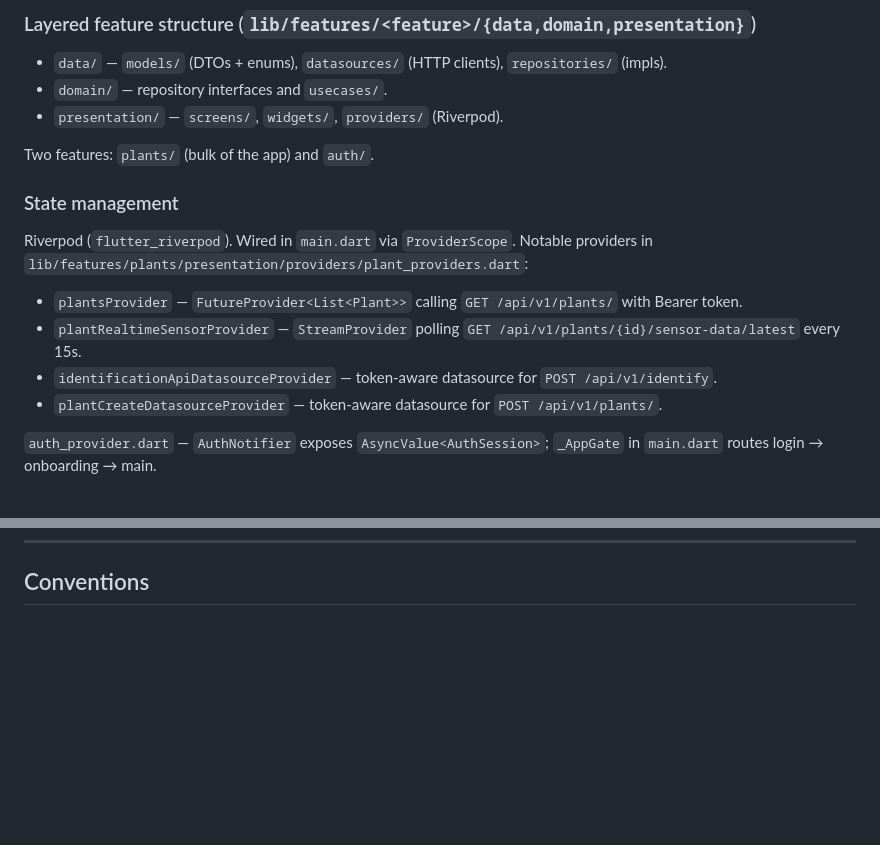
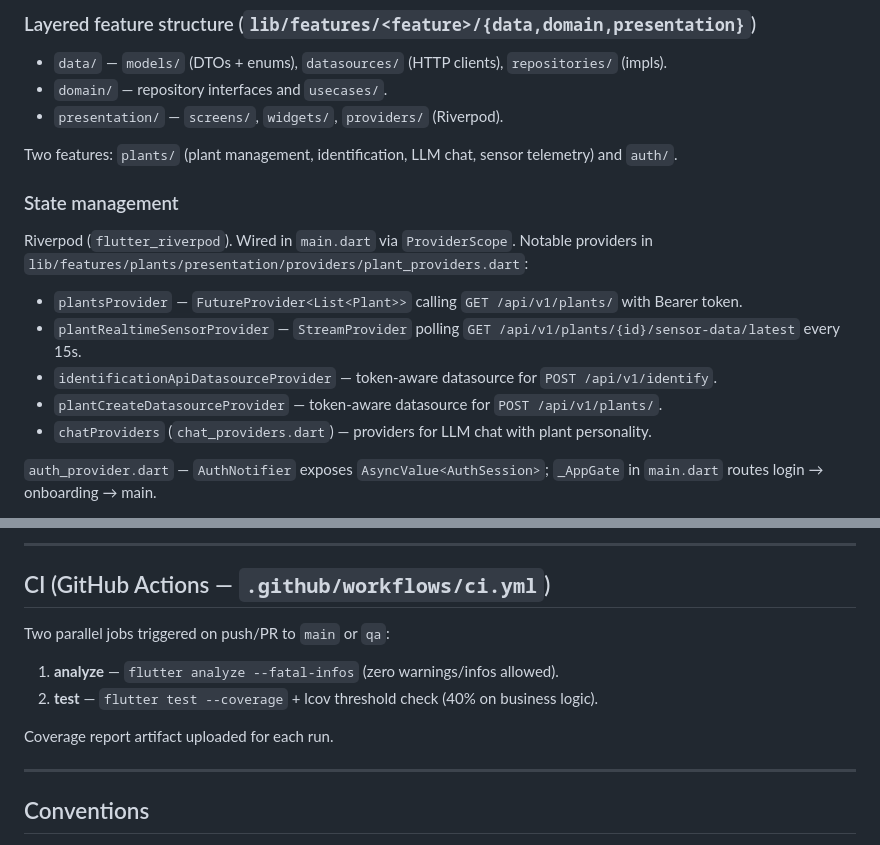
Before and after one commit to WhiteRabbitCoder/FrontendGossipGarden, a Markdown page: CLAUDE.md, 2 parts joined by grey strips. GitHub-like rendering; blank space fills up the shorter version.

```diff
--- a/CLAUDE.md
+++ b/CLAUDE.md
@@ -76,7 +76,7 @@ FIREBASE_AUTH_DOMAIN=...      # optional
 - `domain/` — repository interfaces and `usecases/`.
 - `presentation/` — `screens/`, `widgets/`, `providers/` (Riverpod).
 
-Two features: `plants/` (bulk of the app) and `auth/`.
+Two features: `plants/` (plant management, identification, LLM chat, sensor telemetry) and `auth/`.
 
 ### State management
 
@@ -86,6 +86,7 @@ Riverpod (`flutter_riverpod`). Wired in `main.dart` via `ProviderScope`. Notable
 - `plantRealtimeSensorProvider` — `StreamProvider` polling `GET /api/v1/plants/{id}/sensor-data/latest` every 15s.
 - `identificationApiDatasourceProvider` — token-aware datasource for `POST /api/v1/identify`.
 - `plantCreateDatasourceProvider` — token-aware datasource for `POST /api/v1/plants/`.
+- `chatProviders` (`chat_providers.dart`) — providers for LLM chat with plant personality.
 
 `auth_provider.dart` — `AuthNotifier` exposes `AsyncValue<AuthSession>`; `_AppGate` in `main.dart` routes login → onboarding → main.
 
@@ -125,3 +173,16 @@ See `frontendGossipGarden/PENDING_BACKEND.md` for the full list. Key gaps:
+---
+
+## CI (GitHub Actions — `.github/workflows/ci.yml`)
+
+Two parallel jobs triggered on push/PR to `main` or `qa`:
+
+1. **analyze** — `flutter analyze --fatal-infos` (zero warnings/infos allowed).
+2. **test** — `flutter test --coverage` + lcov threshold check (40% on business logic).
+
+Coverage report artifact uploaded for each run.
+
+---
+
 ## Conventions
 
 - User-facing strings are in Spanish; comments and identifiers are mixed Spanish/English. Match the surrounding file.
```
Also changed, not shown: other parts of CLAUDE.md (+47 -0 lines).
